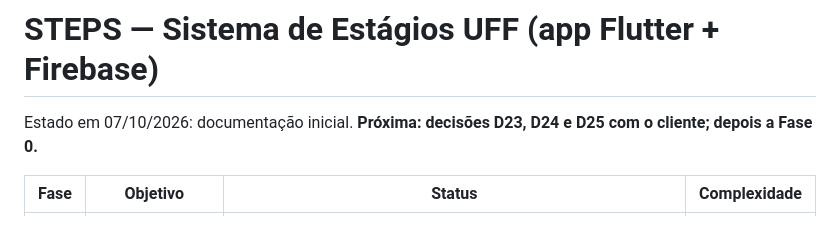
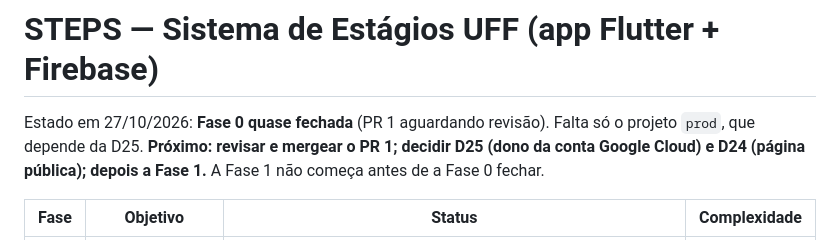
Before and after one commit to estudio-max/estagio-da-uff-app, a Markdown page: STEPS.md, the part around the change. Drawn GitHub-style.

Commit message:
docs: estado atual e próximos passos no STEPS.md
Co-Authored-By: Claude Sonnet 5.5 <noreply@anthropic.com>

```diff
--- a/STEPS.md
+++ b/STEPS.md
@@ -1,6 +1,6 @@
 # STEPS — Sistema de Estágios UFF (app Flutter + Firebase)
 
-Estado em 07/10/2026: documentação inicial. **Próxima: decisões D23, D24 e D25 com o cliente; depois a Fase 0.**
+Estado em 27/10/2026: **Fase 0 quase fechada** (PR 1 aguardando revisão). Falta só o projeto `prod`, que depende da D25. **Próximo: revisar e mergear o PR 1; decidir D25 (dono da conta Google Cloud) e D24 (página pública); depois a Fase 1.** A Fase 1 não começa antes de a Fase 0 fechar.
 
 | Fase | Objetivo | Status | Complexidade |
 |---|---|---|---|
```
